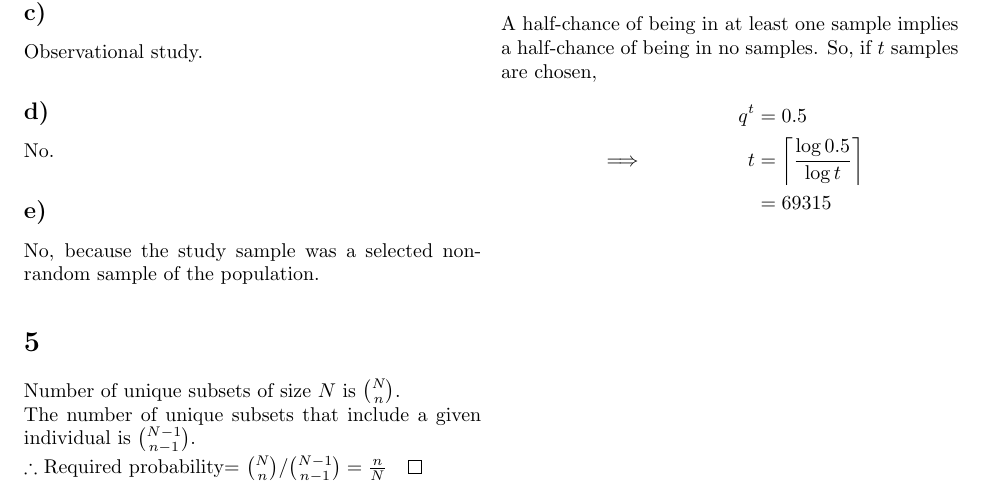
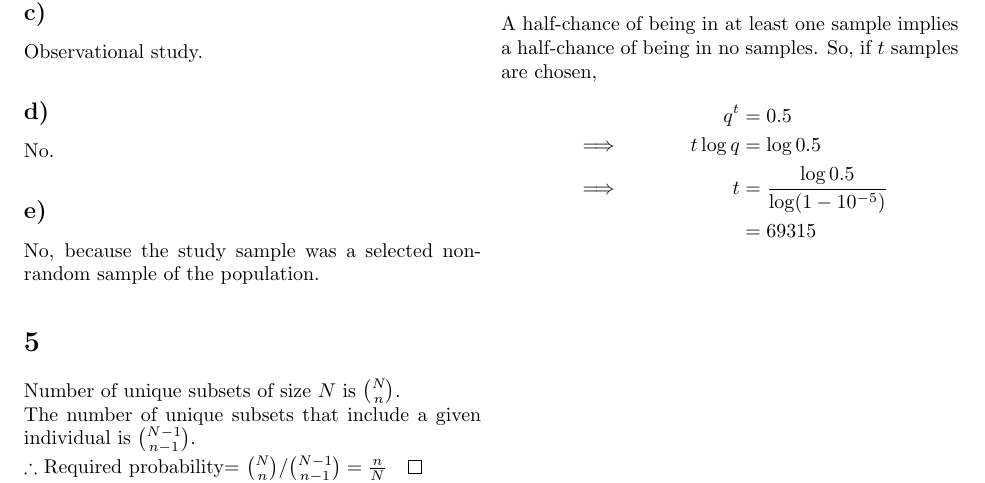
Before and after one commit to nakulj/math-308, a LaTeX problem sheet (assignment3.tex): part of the page, cut so that both start at the same text. Compiled offline with pdfLaTeX.

Commit message:
Fixed last question

```diff
--- a/assignment3.tex
+++ b/assignment3.tex
@@ -31,8 +31,9 @@ This formula does not change with the individual. Therefore, by symmetry, every
 \subsection{} From (5), with $N=10^8$ and $n=10^3$, required probability $p= n/N=10^{-5}$.
 \subsection{} Probability of not being in any of 2000 independently chosen samples = $(1-p)^{2000} \approx 98\%$.
 \subsection{} A half-chance of being in at least one sample implies a half-chance of being in no samples. So, if $t$ samples are chosen, \begin{align*}
-&& q^t &= 0.5\\
-&\implies & t&=\left\lceil \frac{\log 0.5}{\log t} \right\rceil\\
+&				& q^t		&= 0.5\\
+&\implies & t \log q&=\log 0.5 \\
+&\implies & t			&=\frac{\log 0.5}{\log(1-10^{-5})}\\
 &&&=69315
 \end{align*}
 \end{document}
```
